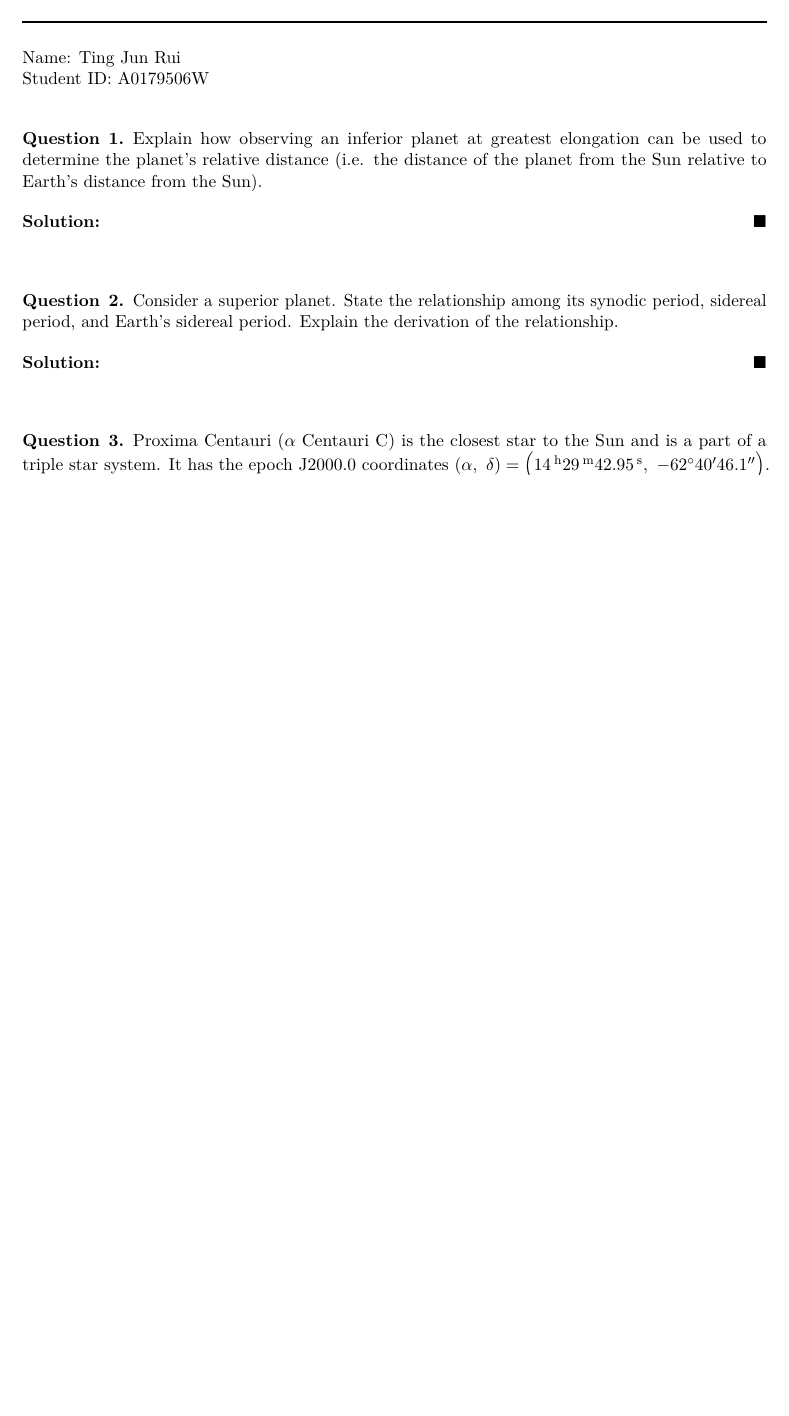
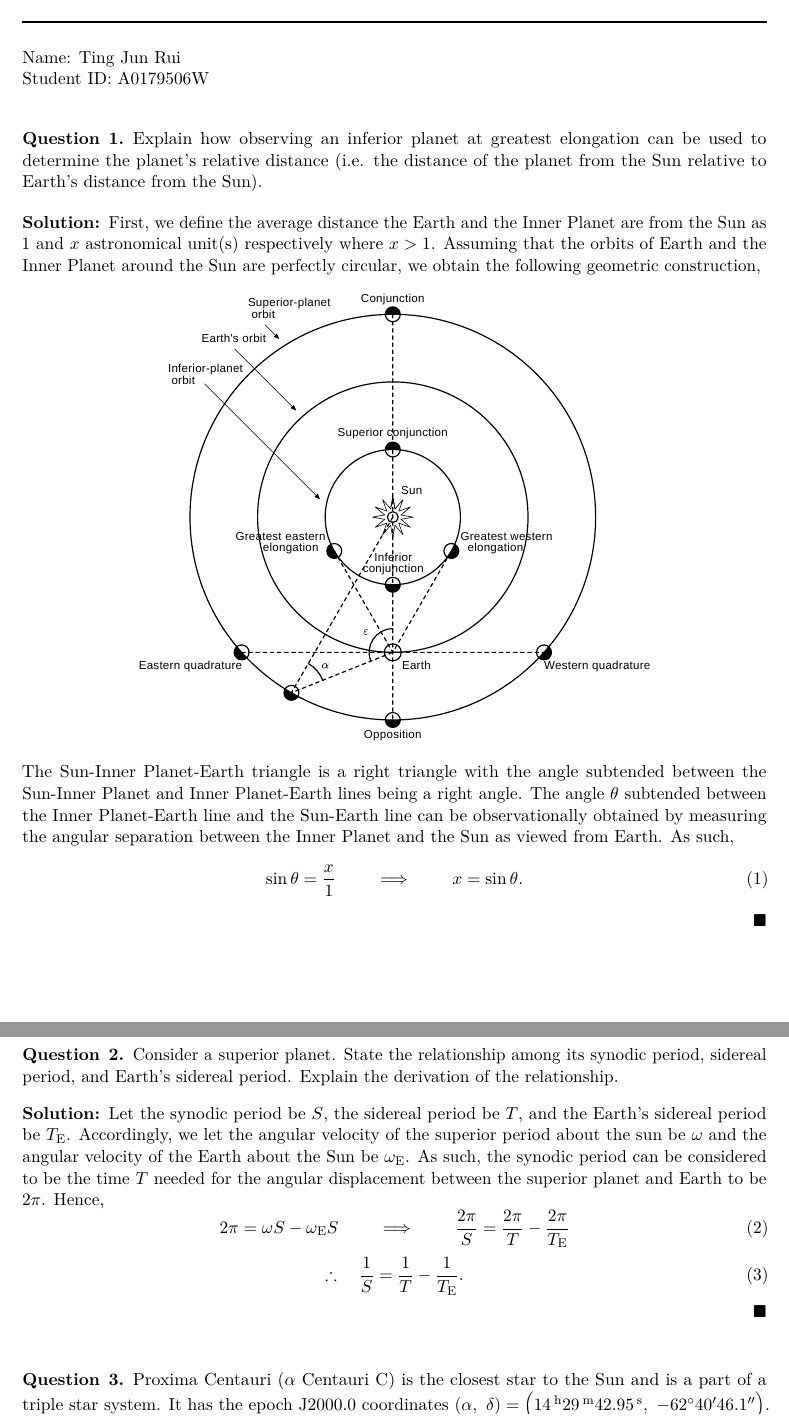
Before and after one commit to raw-asparagus/Study-Materials, a LaTeX problem sheet (spring-2025-nus/pc3246/assignments/tutorial-2/main.tex, which reads spring-2025-nus/pc3246/assignments/tutorial-2/question1.tex, spring-2025-nus/pc3246/assignments/tutorial-2/question2.tex): part of page 1 of 2 before the commit and two parts of pages 1 and 2 of 3 after it, the two joined at a grey line, cut so that both start at the same text, the shorter picture padded with empty space. Compiled offline with pdfLaTeX.

Commit message:
[PC3246][Tut2] Update work

```diff
--- a/spring-2025-nus/pc3246/assignments/tutorial-2/question1.tex
+++ b/spring-2025-nus/pc3246/assignments/tutorial-2/question1.tex
@@ -9,7 +9,23 @@ the Sun relative to Earth's distance from the Sun).
 \end{q}
 
 \begin{sol}
+First, we define the average distance the Earth and the Inner Planet are from
+the Sun as $1$ and $x$ astronomical unit(s) respectively where $x > 1$. Assuming
+that the orbits of Earth and the Inner Planet around the Sun are perfectly
+circular, we obtain the following geometric construction,
+\begin{figure}[h!]
+    \centering
+    \includesvg[pretex=\fontsize{6}{6}\selectfont]{figure1}
+\end{figure}
 
+\noindent The Sun-Inner Planet-Earth triangle is a right triangle with the angle
+subtended between the Sun-Inner Planet and Inner Planet-Earth lines being a
+right angle. The angle $\theta$ subtended between the Inner Planet-Earth line
+and the Sun-Earth line can be observationally obtained by measuring the angular
+separation between the Inner Planet and the Sun as viewed from Earth. As such,
+\begin{equation}
+    \sin\theta = \frac{x}{1}\qquad \implies \qquad x = \sin\theta.
+\end{equation}
 \end{sol}
 
 \end{document}
--- a/spring-2025-nus/pc3246/assignments/tutorial-2/question2.tex
+++ b/spring-2025-nus/pc3246/assignments/tutorial-2/question2.tex
@@ -9,7 +9,14 @@ relationship.
 \end{q}
 
 \begin{sol}
-
+Let the synodic period be $S$, the sidereal period be $T$, and the Earth's
+sidereal period be $T_{\text{E}}$. Accordingly, we let the angular velocity of the superior period about the sun be $\omega$ and the angular velocity of the Earth about the Sun be $\omega_{\text{E}}$. As such, the synodic period can be considered to be the time $T$ needed for the angular displacement between the superior planet and Earth to be $2\pi$. Hence,
+\begin{equation}
+    2\pi = \omega S - \omega_{\text{E}}S\qquad \implies \qquad\frac{2\pi}{S} = \frac{2\pi}{T} - \frac{2\pi}{T_{\text{E}}}
+\end{equation}
+\begin{equation}
+    \therefore\quad\frac{1}{S} = \frac{1}{T} - \frac{1}{T_{\text{E}}}.
+\end{equation}
 \end{sol}
 
 \end{document}
```
Also changed, not shown: spring-2025-nus/pc3246/assignments/tutorial-2/main.tex (+1 -1 lines), spring-2025-nus/pc3246/assignments/tutorial-2/figure1.svg (added), spring-2025-nus/pc3246/assignments/tutorial-2/main.pdf.
